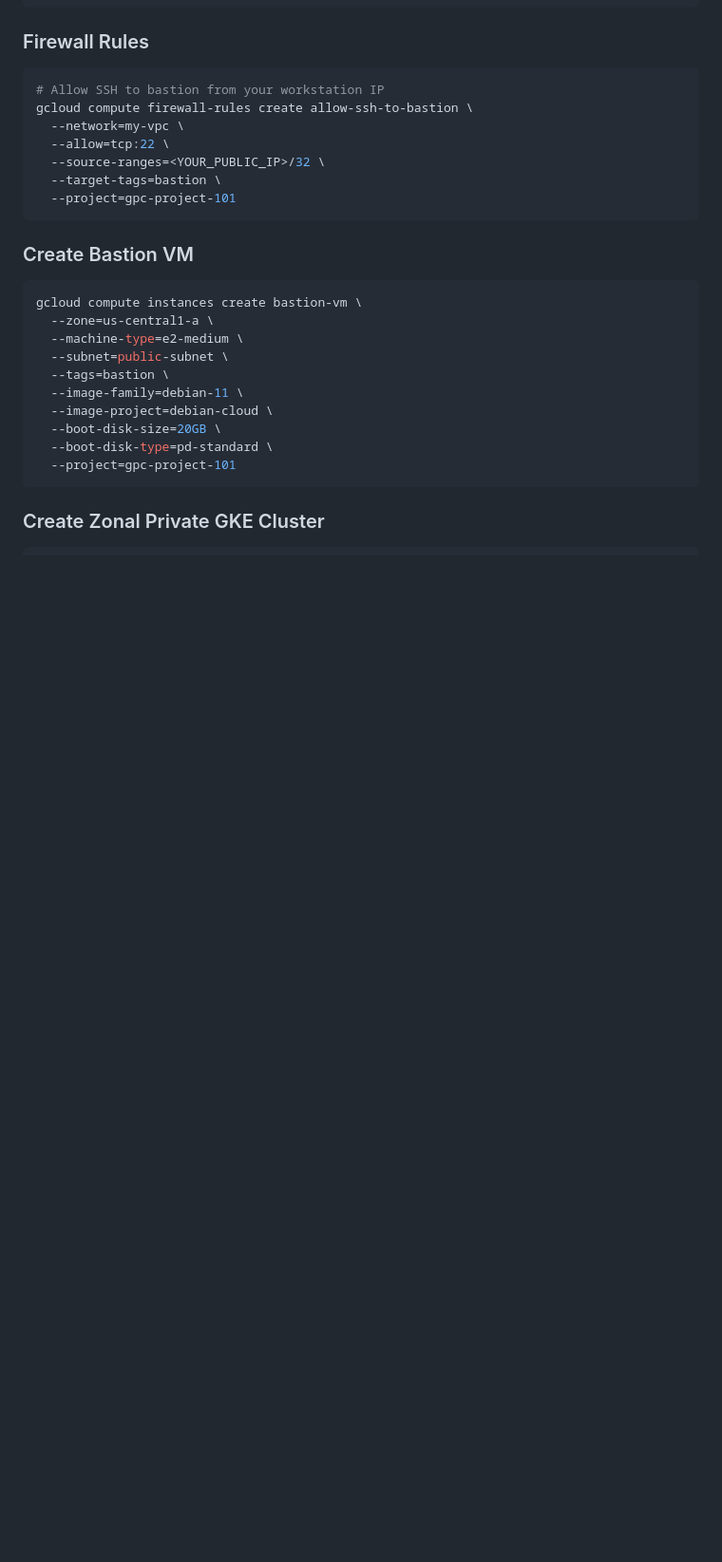
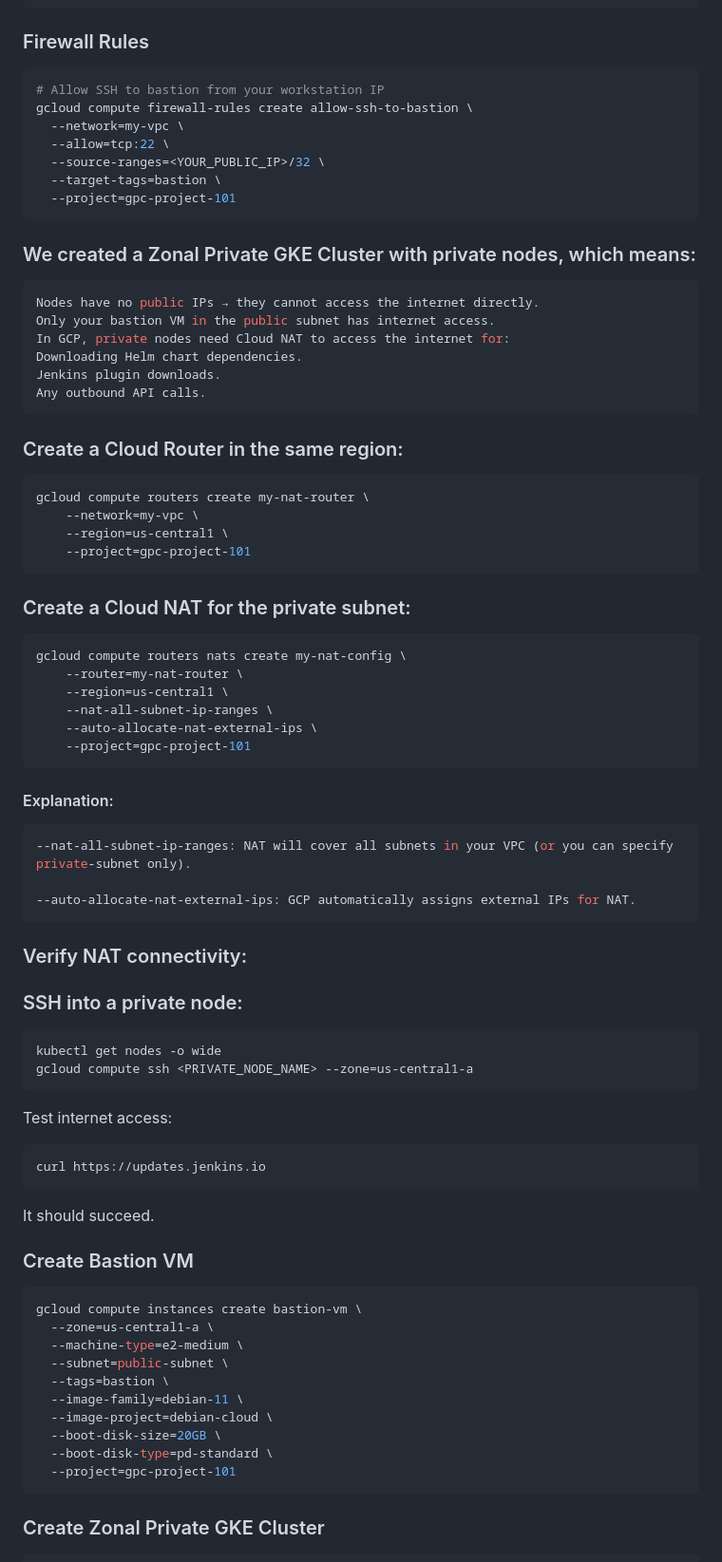
Before and after one commit to prayag-sangode/gcp, a Markdown page: gke/private-gke/README.md, the part around the change. Shown: that part at 95% size. Rendered like a GitHub page; blank space fills up the shorter version.

````diff
--- a/gke/private-gke/README.md
+++ b/gke/private-gke/README.md
@@ -40,6 +40,60 @@ gcloud compute firewall-rules create allow-ssh-to-bastion \
   --target-tags=bastion \
   --project=gpc-project-101
 ```
+
+### We created a Zonal Private GKE Cluster with private nodes, which means:
+
+```bash
+Nodes have no public IPs → they cannot access the internet directly.
+Only your bastion VM in the public subnet has internet access.
+In GCP, private nodes need Cloud NAT to access the internet for:
+Downloading Helm chart dependencies.
+Jenkins plugin downloads.
+Any outbound API calls.
+```
+
+### Create a Cloud Router in the same region:
+
+```bash
+gcloud compute routers create my-nat-router \
+    --network=my-vpc \
+    --region=us-central1 \
+    --project=gpc-project-101
+```
+
+### Create a Cloud NAT for the private subnet:
+
+```bash
+gcloud compute routers nats create my-nat-config \
+    --router=my-nat-router \
+    --region=us-central1 \
+    --nat-all-subnet-ip-ranges \
+    --auto-allocate-nat-external-ips \
+    --project=gpc-project-101
+```
+
+#### Explanation:
+```bash
+--nat-all-subnet-ip-ranges: NAT will cover all subnets in your VPC (or you can specify private-subnet only).
+
+--auto-allocate-nat-external-ips: GCP automatically assigns external IPs for NAT.
+```
+
+### Verify NAT connectivity:
+
+### SSH into a private node:
+
+```bash
+kubectl get nodes -o wide
+gcloud compute ssh <PRIVATE_NODE_NAME> --zone=us-central1-a
+```
+
+Test internet access:
+```bash
+curl https://updates.jenkins.io
+```
+
+It should succeed.
 
 ### Create Bastion VM
 
````
